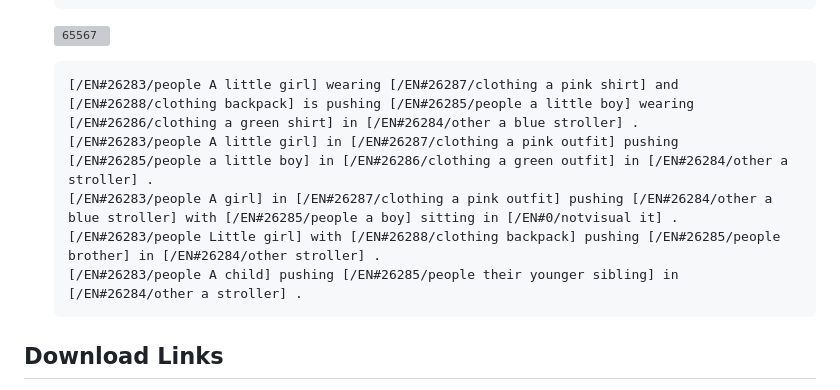
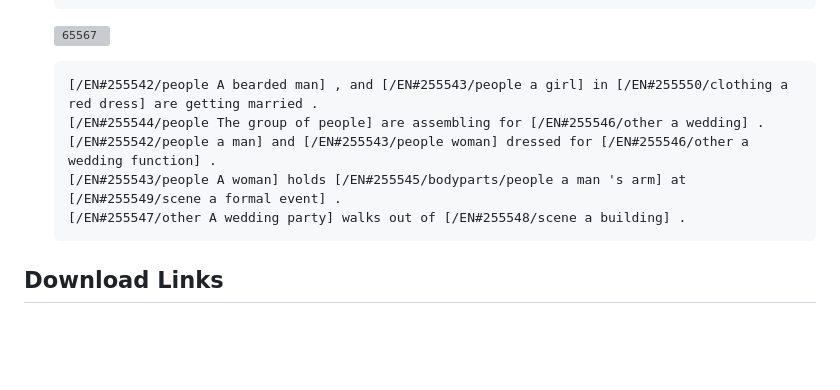
Before and after one commit to X1AOX1A/Datasets, a Markdown page: Flickr30k_Entities/README.md, the part around the change. Drawn GitHub-style; blank space fills up the shorter version; grey boxes are pictures that could not be loaded.

````diff
--- a/Flickr30k_Entities/README.md
+++ b/Flickr30k_Entities/README.md
@@ -42,11 +42,11 @@ We have a list of the captions in the dataset that do not relate to the images t
 
     ![65567](../Examples/Flickr30k_Entities/65567.jpg)
     ```
-    [/EN#26283/people A little girl] wearing [/EN#26287/clothing a pink shirt] and [/EN#26288/clothing backpack] is pushing [/EN#26285/people a little boy] wearing [/EN#26286/clothing a green shirt] in [/EN#26284/other a blue stroller] .
-    [/EN#26283/people A little girl] in [/EN#26287/clothing a pink outfit] pushing [/EN#26285/people a little boy] in [/EN#26286/clothing a green outfit] in [/EN#26284/other a stroller] .
-    [/EN#26283/people A girl] in [/EN#26287/clothing a pink outfit] pushing [/EN#26284/other a blue stroller] with [/EN#26285/people a boy] sitting in [/EN#0/notvisual it] .
-    [/EN#26283/people Little girl] with [/EN#26288/clothing backpack] pushing [/EN#26285/people brother] in [/EN#26284/other stroller] .
-    [/EN#26283/people A child] pushing [/EN#26285/people their younger sibling] in [/EN#26284/other a stroller] .
+    [/EN#255542/people A bearded man] , and [/EN#255543/people a girl] in [/EN#255550/clothing a red dress] are getting married .
+    [/EN#255544/people The group of people] are assembling for [/EN#255546/other a wedding] .
+    [/EN#255542/people a man] and [/EN#255543/people woman] dressed for [/EN#255546/other a wedding function] .
+    [/EN#255543/people A woman] holds [/EN#255545/bodyparts/people a man 's arm] at [/EN#255549/scene a formal event] .
+    [/EN#255547/other A wedding party] walks out of [/EN#255548/scene a building] .
     ```
 
 ## Download Links
````
